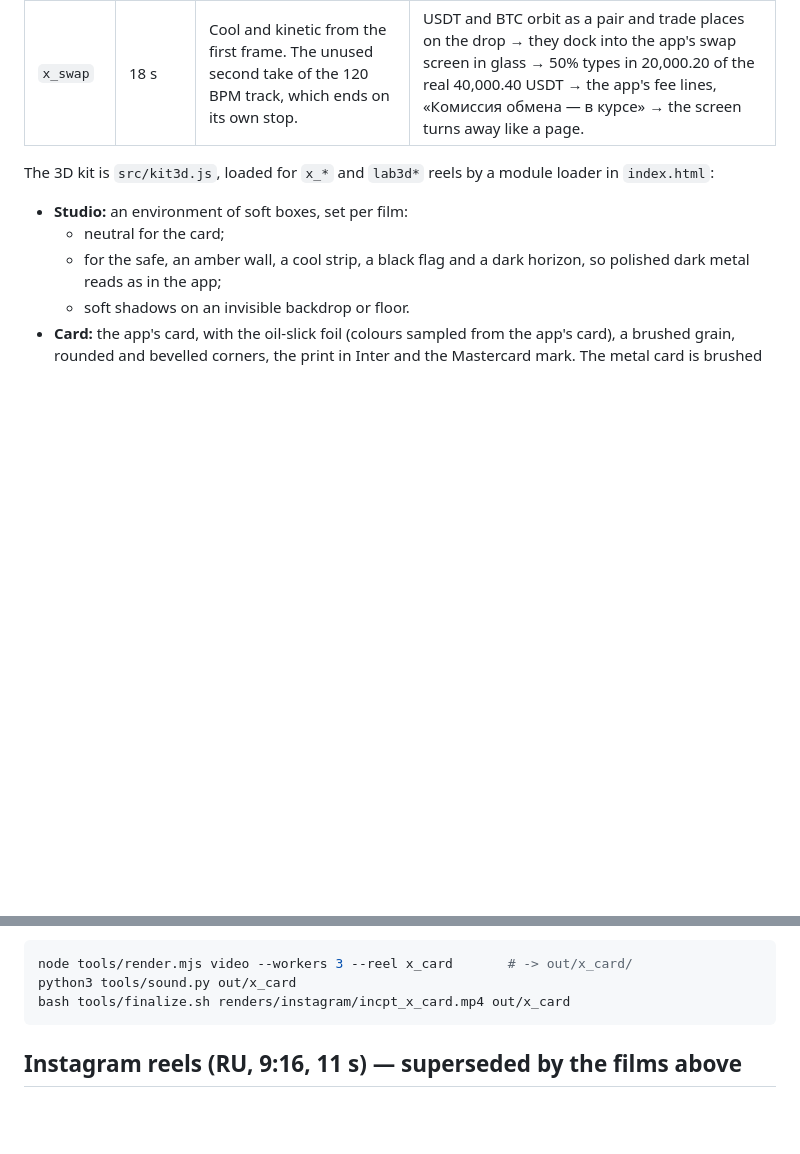
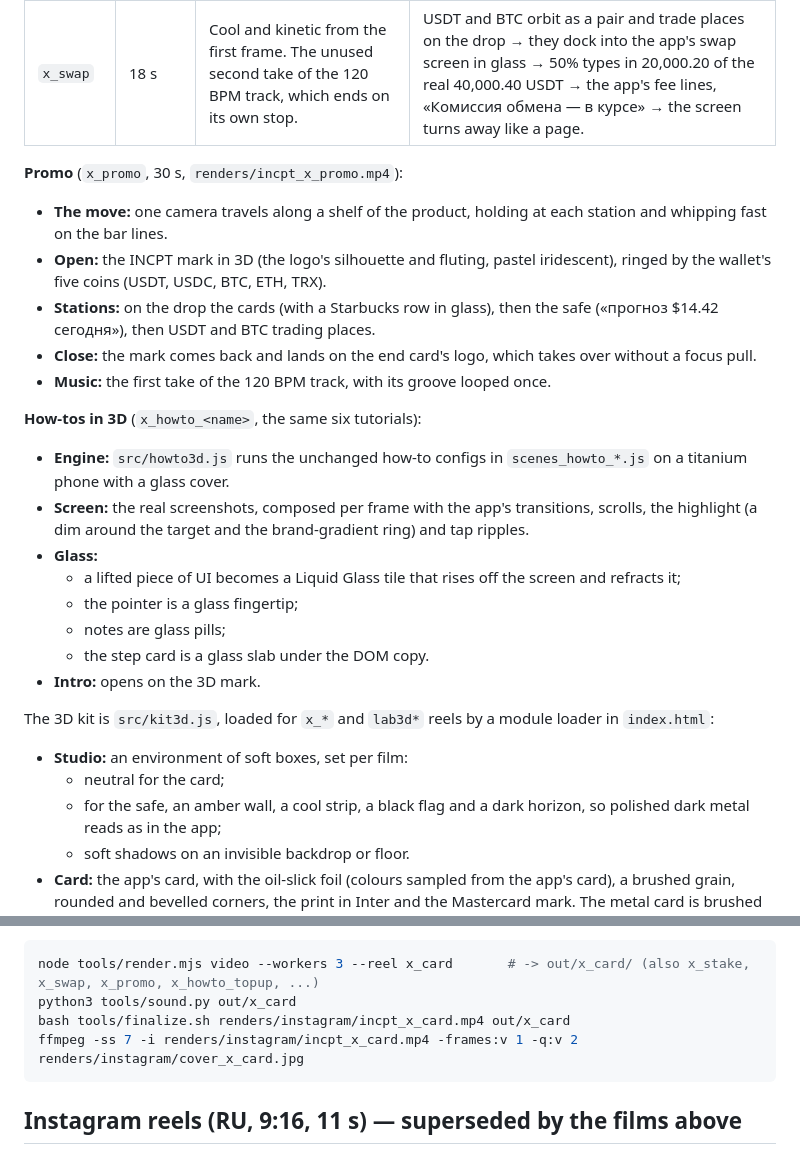
Before and after one commit to Play1r1/Motion, a Markdown page: README.md, 2 parts joined by grey strips. Rendered like a GitHub page; blank space fills up the shorter version.

Commit message:
README and post texts for the 3D films, the promo and the 3D how-tos
Co-Authored-By: Claude Opus 5.5 <noreply@anthropic.com>
Claude-Session: https://claude.ai/code/session_01XAbCpRSNTt8JsPyRpXU8Ua

````diff
--- a/README.md
+++ b/README.md
@@ -212,6 +212,23 @@ All three use real 3D (three.js) and Liquid Glass, and every number and line on
 | `x_stake` | 26 s | Warm. The app's safe in 3D, lit like black chrome with a gold side. Its own 92 BPM track: it breathes before the drop and ends on a ringing chord. | A macro on the dial, which ticks on every beat → the camera pulls back to the whole safe on the drop → the Liquid, Monthly and Maximum tiles snap in on the beats («От 20 до 100% годовых») → the app's deposit card (20,000.00 USDT) counts its forecast up to $14.42. |
 | `x_swap` | 18 s | Cool and kinetic from the first frame. The unused second take of the 120 BPM track, which ends on its own stop. | USDT and BTC orbit as a pair and trade places on the drop → they dock into the app's swap screen in glass → 50% types in 20,000.20 of the real 40,000.40 USDT → the app's fee lines, «Комиссия обмена — в курсе» → the screen turns away like a page. |
 
+**Promo** (`x_promo`, 30 s, `renders/incpt_x_promo.mp4`):
+- **The move:** one camera travels along a shelf of the product, holding at each station and whipping fast on the bar lines.
+- **Open:** the INCPT mark in 3D (the logo's silhouette and fluting, pastel iridescent), ringed by the wallet's five coins (USDT, USDC, BTC, ETH, TRX).
+- **Stations:** on the drop the cards (with a Starbucks row in glass), then the safe («прогноз $14.42 сегодня»), then USDT and BTC trading places.
+- **Close:** the mark comes back and lands on the end card's logo, which takes over without a focus pull.
+- **Music:** the first take of the 120 BPM track, with its groove looped once.
+
+**How-tos in 3D** (`x_howto_<name>`, the same six tutorials):
+- **Engine:** `src/howto3d.js` runs the unchanged how-to configs in `scenes_howto_*.js` on a titanium phone with a glass cover.
+- **Screen:** the real screenshots, composed per frame with the app's transitions, scrolls, the highlight (a dim around the target and the brand-gradient ring) and tap ripples.
+- **Glass:**
+  - a lifted piece of UI becomes a Liquid Glass tile that rises off the screen and refracts it;
+  - the pointer is a glass fingertip;
+  - notes are glass pills;
+  - the step card is a glass slab under the DOM copy.
+- **Intro:** opens on the 3D mark.
+
 The 3D kit is `src/kit3d.js`, loaded for `x_*` and `lab3d*` reels by a module loader in `index.html`:
 - **Studio:** an environment of soft boxes, set per film:
   - neutral for the card;
@@ -225,9 +242,10 @@ The 3D kit is `src/kit3d.js`, loaded for `x_*` and `lab3d*` reels by a module lo
 - **Look tests:** `lab3d` (card, coins, glass) and `lab3d_safe` (the safe under the stake light).
 
 ```bash
-node tools/render.mjs video --workers 3 --reel x_card       # -> out/x_card/
+node tools/render.mjs video --workers 3 --reel x_card       # -> out/x_card/ (also x_stake, x_swap, x_promo, x_howto_topup, ...)
 python3 tools/sound.py out/x_card
 bash tools/finalize.sh renders/instagram/incpt_x_card.mp4 out/x_card
+ffmpeg -ss 7 -i renders/instagram/incpt_x_card.mp4 -frames:v 1 -q:v 2 renders/instagram/cover_x_card.jpg
 ```
 
 ## Instagram reels (RU, 9:16, 11 s) — superseded by the films above
````
Also changed, not shown: renders/instagram/captions.md (+22 -26 lines).
